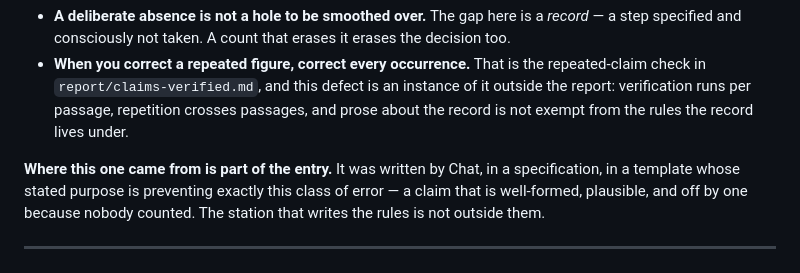
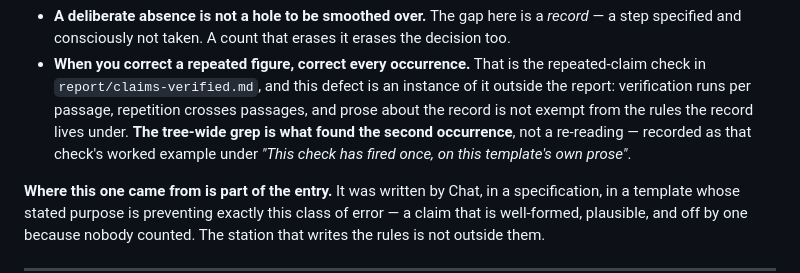
Before and after one commit to visgraf/math-ai-method, a Markdown page: docs/spec-defects.md, the part around the change. GitHub-like rendering.

```diff
--- a/docs/spec-defects.md
+++ b/docs/spec-defects.md
@@ -114,7 +114,9 @@ Two corollaries worth the same line:
   repeated-claim check in `report/claims-verified.md`, and this defect is an
   instance of it outside the report: verification runs per passage, repetition
   crosses passages, and prose about the record is not exempt from the rules the
-  record lives under.
+  record lives under. **The tree-wide grep is what found the second occurrence**,
+  not a re-reading — recorded as that check's worked example under *"This check
+  has fired once, on this template's own prose"*.
 
 **Where this one came from is part of the entry.** It was written by Chat, in a
 specification, in a template whose stated purpose is preventing exactly this
```
Also changed, not shown: report/claims-verified.md (+25 -0 lines).
